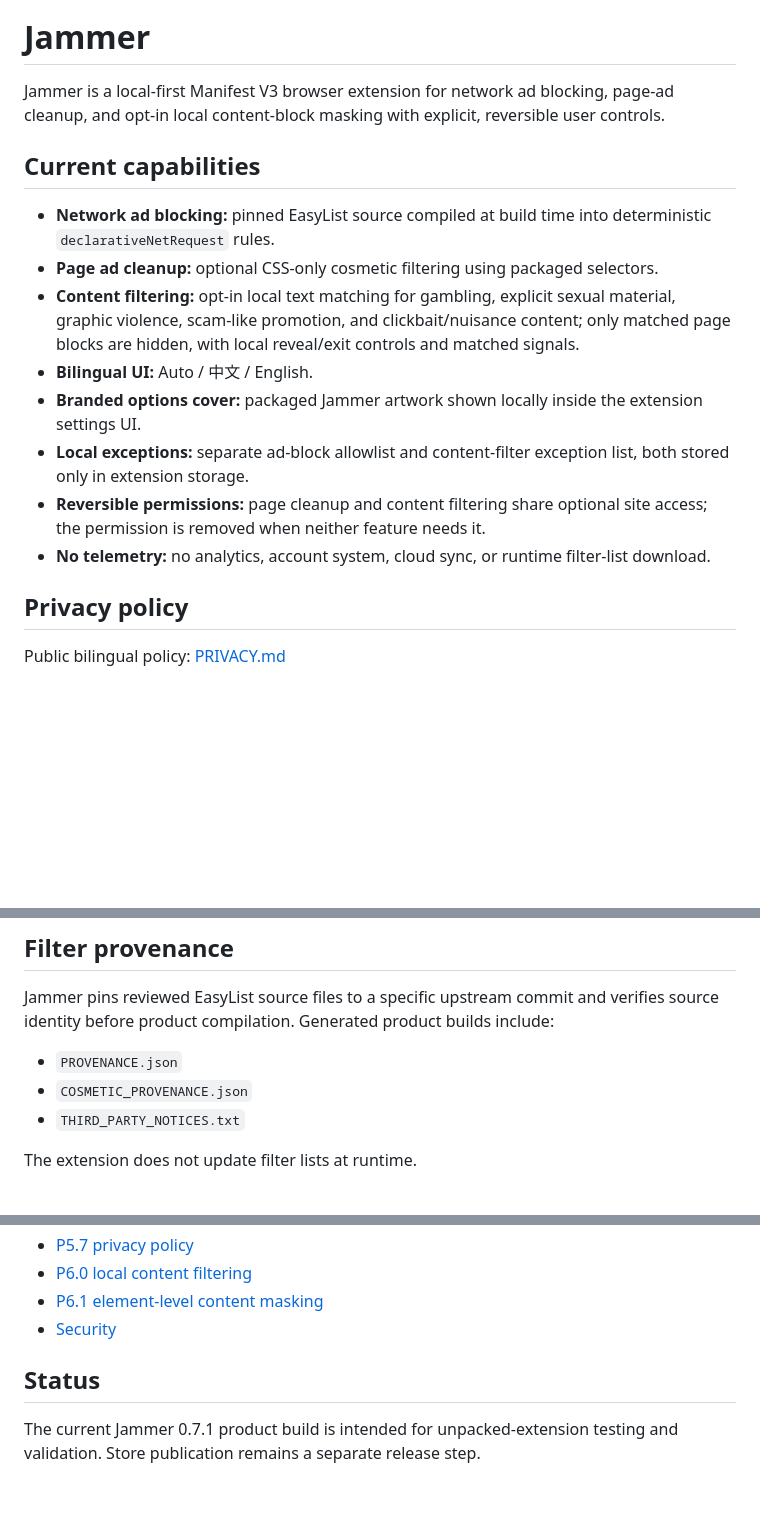
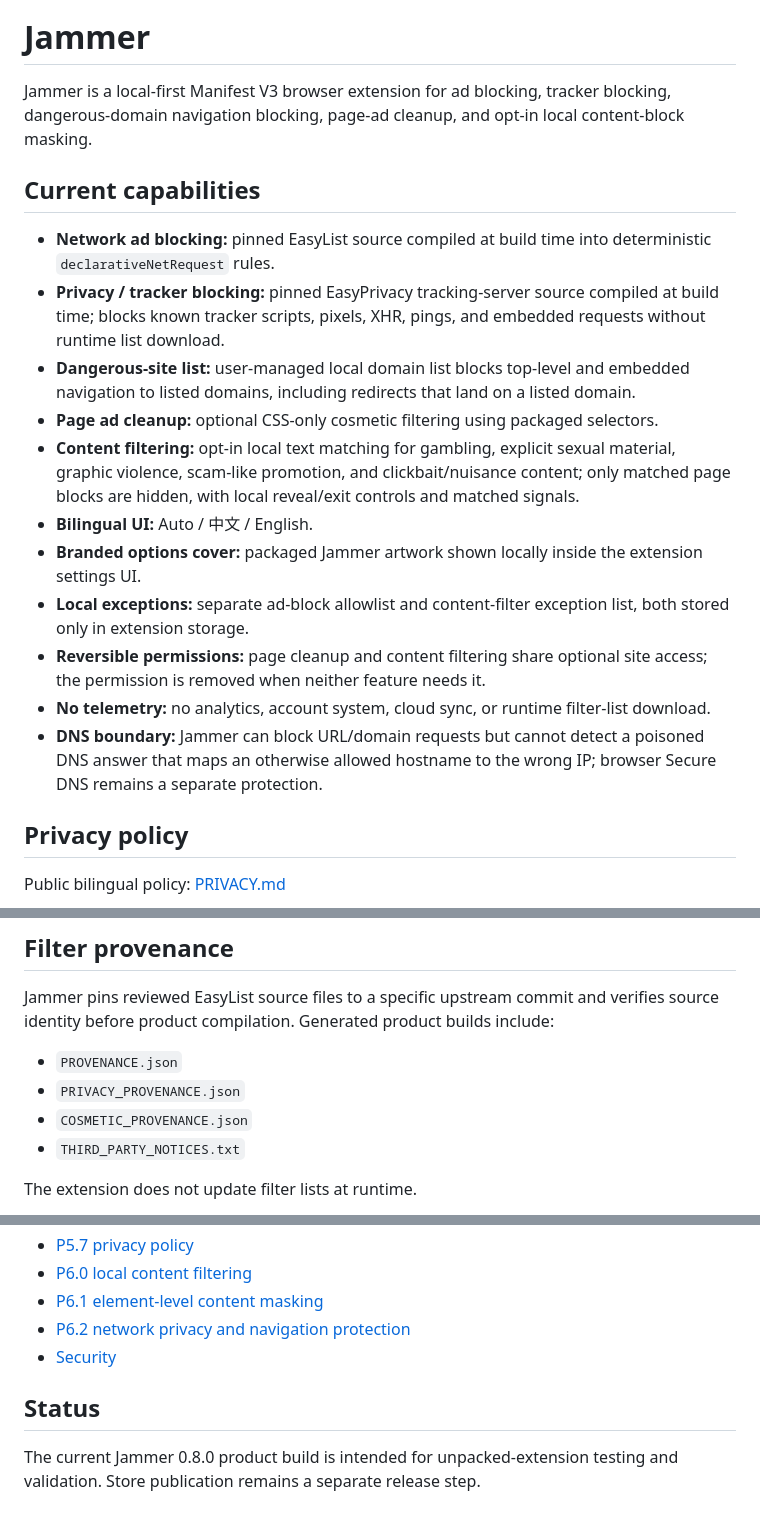
Before and after one commit to u2584604327-a11y/Jammer, a Markdown page: README.md, 3 parts joined by grey strips. Rendered like a GitHub page; blank space fills up the shorter version.

Commit message:
p62: document tracker and navigation protection

```diff
--- a/README.md
+++ b/README.md
@@ -2,11 +2,13 @@
 
 # Jammer
 
-Jammer is a local-first Manifest V3 browser extension for network ad blocking, page-ad cleanup, and opt-in local content-block masking with explicit, reversible user controls.
+Jammer is a local-first Manifest V3 browser extension for ad blocking, tracker blocking, dangerous-domain navigation blocking, page-ad cleanup, and opt-in local content-block masking.
 
 ## Current capabilities
 
 - **Network ad blocking:** pinned EasyList source compiled at build time into deterministic `declarativeNetRequest` rules.
+- **Privacy / tracker blocking:** pinned EasyPrivacy tracking-server source compiled at build time; blocks known tracker scripts, pixels, XHR, pings, and embedded requests without runtime list download.
+- **Dangerous-site list:** user-managed local domain list blocks top-level and embedded navigation to listed domains, including redirects that land on a listed domain.
 - **Page ad cleanup:** optional CSS-only cosmetic filtering using packaged selectors.
 - **Content filtering:** opt-in local text matching for gambling, explicit sexual material, graphic violence, scam-like promotion, and clickbait/nuisance content; only matched page blocks are hidden, with local reveal/exit controls and matched signals.
 - **Bilingual UI:** Auto / 中文 / English.
@@ -14,6 +16,7 @@ Jammer is a local-first Manifest V3 browser extension for network ad blocking, p
 - **Local exceptions:** separate ad-block allowlist and content-filter exception list, both stored only in extension storage.
 - **Reversible permissions:** page cleanup and content filtering share optional site access; the permission is removed when neither feature needs it.
 - **No telemetry:** no analytics, account system, cloud sync, or runtime filter-list download.
+- **DNS boundary:** Jammer can block URL/domain requests but cannot detect a poisoned DNS answer that maps an otherwise allowed hostname to the wrong IP; browser Secure DNS remains a separate protection.
 
 ## Privacy policy
 
@@ -85,6 +88,7 @@ The audited files are written under `release/`. See [P5.4 release packaging](doc
 Jammer pins reviewed EasyList source files to a specific upstream commit and verifies source identity before product compilation. Generated product builds include:
 
 - `PROVENANCE.json`
+- `PRIVACY_PROVENANCE.json`
 - `COSMETIC_PROVENANCE.json`
 - `THIRD_PARTY_NOTICES.txt`
 
@@ -114,8 +118,9 @@ The extension does not update filter lists at runtime.
 - [P5.7 privacy policy](docs/P57_PRIVACY_POLICY.md)
 - [P6.0 local content filtering](docs/P60_CONTENT_FILTERING.md)
 - [P6.1 element-level content masking](docs/P61_ELEMENT_CONTENT_MASKING.md)
+- [P6.2 network privacy and navigation protection](docs/P62_NETWORK_PRIVACY.md)
 - [Security](SECURITY.md)
 
 ## Status
 
-The current Jammer 0.7.1 product build is intended for unpacked-extension testing and validation. Store publication remains a separate release step.
+The current Jammer 0.8.0 product build is intended for unpacked-extension testing and validation. Store publication remains a separate release step.
```
